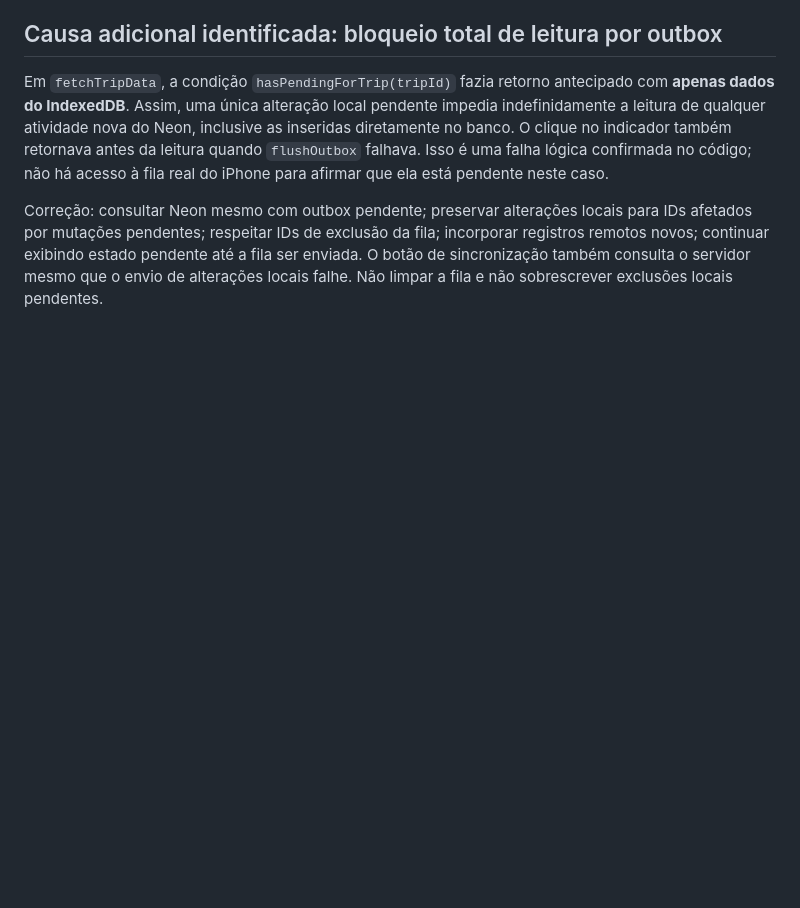
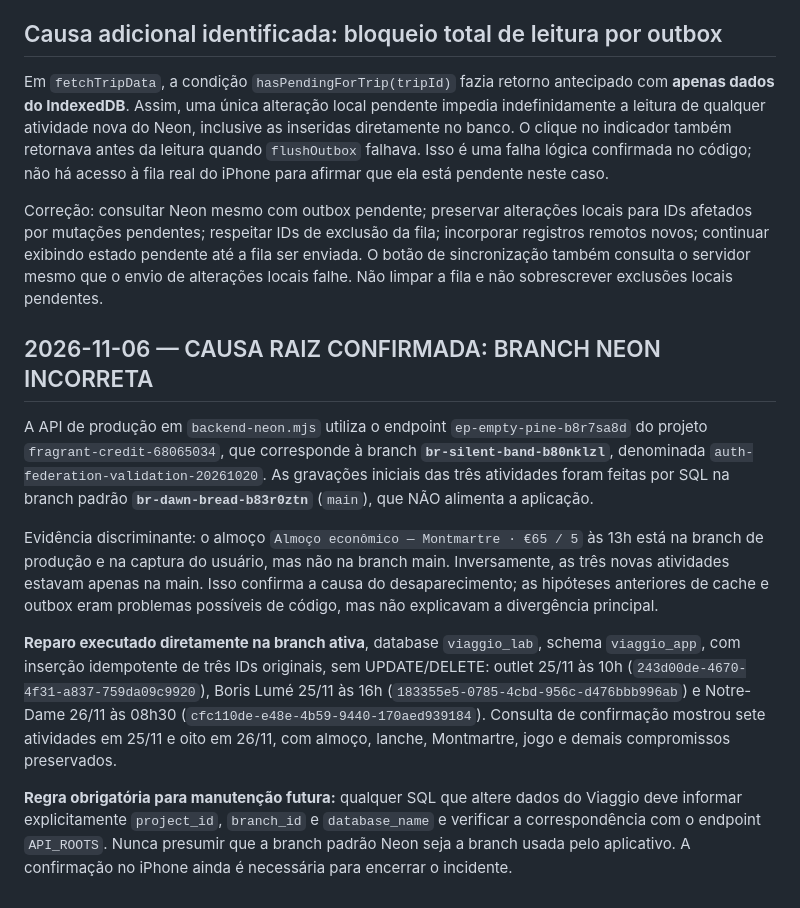
Before and after one commit to paulosince/viagens, a Markdown page: docs/NEON-SYNC-ARCHITECTURE-AND-INCIDENT-2026-11-06.md, the part around the change. Drawn GitHub-style; blank space fills up the shorter version.

Commit message:
docs: confirm actual Neon branch mismatch root cause and production data repair

```diff
--- a/docs/NEON-SYNC-ARCHITECTURE-AND-INCIDENT-2026-11-06.md
+++ b/docs/NEON-SYNC-ARCHITECTURE-AND-INCIDENT-2026-11-06.md
@@ -62,3 +62,13 @@ Acesso administrativo ao banco permite verificar registros, mas **não reproduz
 Em `fetchTripData`, a condição `hasPendingForTrip(tripId)` fazia retorno antecipado com **apenas dados do IndexedDB**. Assim, uma única alteração local pendente impedia indefinidamente a leitura de qualquer atividade nova do Neon, inclusive as inseridas diretamente no banco. O clique no indicador também retornava antes da leitura quando `flushOutbox` falhava. Isso é uma falha lógica confirmada no código; não há acesso à fila real do iPhone para afirmar que ela está pendente neste caso.
 
 Correção: consultar Neon mesmo com outbox pendente; preservar alterações locais para IDs afetados por mutações pendentes; respeitar IDs de exclusão da fila; incorporar registros remotos novos; continuar exibindo estado pendente até a fila ser enviada. O botão de sincronização também consulta o servidor mesmo que o envio de alterações locais falhe. Não limpar a fila e não sobrescrever exclusões locais pendentes.
+
+## 2026-11-06 — CAUSA RAIZ CONFIRMADA: BRANCH NEON INCORRETA
+
+A API de produção em `backend-neon.mjs` utiliza o endpoint `ep-empty-pine-b8r7sa8d` do projeto `fragrant-credit-68065034`, que corresponde à branch **`br-silent-band-b80nklzl`**, denominada `auth-federation-validation-20261020`. As gravações iniciais das três atividades foram feitas por SQL na branch padrão **`br-dawn-bread-b83r0ztn`** (`main`), que NÃO alimenta a aplicação.
+
+Evidência discriminante: o almoço `Almoço econômico — Montmartre · €65 / 5` às 13h está na branch de produção e na captura do usuário, mas não na branch main. Inversamente, as três novas atividades estavam apenas na main. Isso confirma a causa do desaparecimento; as hipóteses anteriores de cache e outbox eram problemas possíveis de código, mas não explicavam a divergência principal.
+
+**Reparo executado diretamente na branch ativa**, database `viaggio_lab`, schema `viaggio_app`, com inserção idempotente de três IDs originais, sem UPDATE/DELETE: outlet 25/11 às 10h (`243d00de-4670-4f31-a837-759da09c9920`), Boris Lumé 25/11 às 16h (`183355e5-0785-4cbd-956c-d476bbb996ab`) e Notre-Dame 26/11 às 08h30 (`cfc110de-e48e-4b59-9440-170aed939184`). Consulta de confirmação mostrou sete atividades em 25/11 e oito em 26/11, com almoço, lanche, Montmartre, jogo e demais compromissos preservados.
+
+**Regra obrigatória para manutenção futura:** qualquer SQL que altere dados do Viaggio deve informar explicitamente `project_id`, `branch_id` e `database_name` e verificar a correspondência com o endpoint `API_ROOTS`. Nunca presumir que a branch padrão Neon seja a branch usada pelo aplicativo. A confirmação no iPhone ainda é necessária para encerrar o incidente.
```
